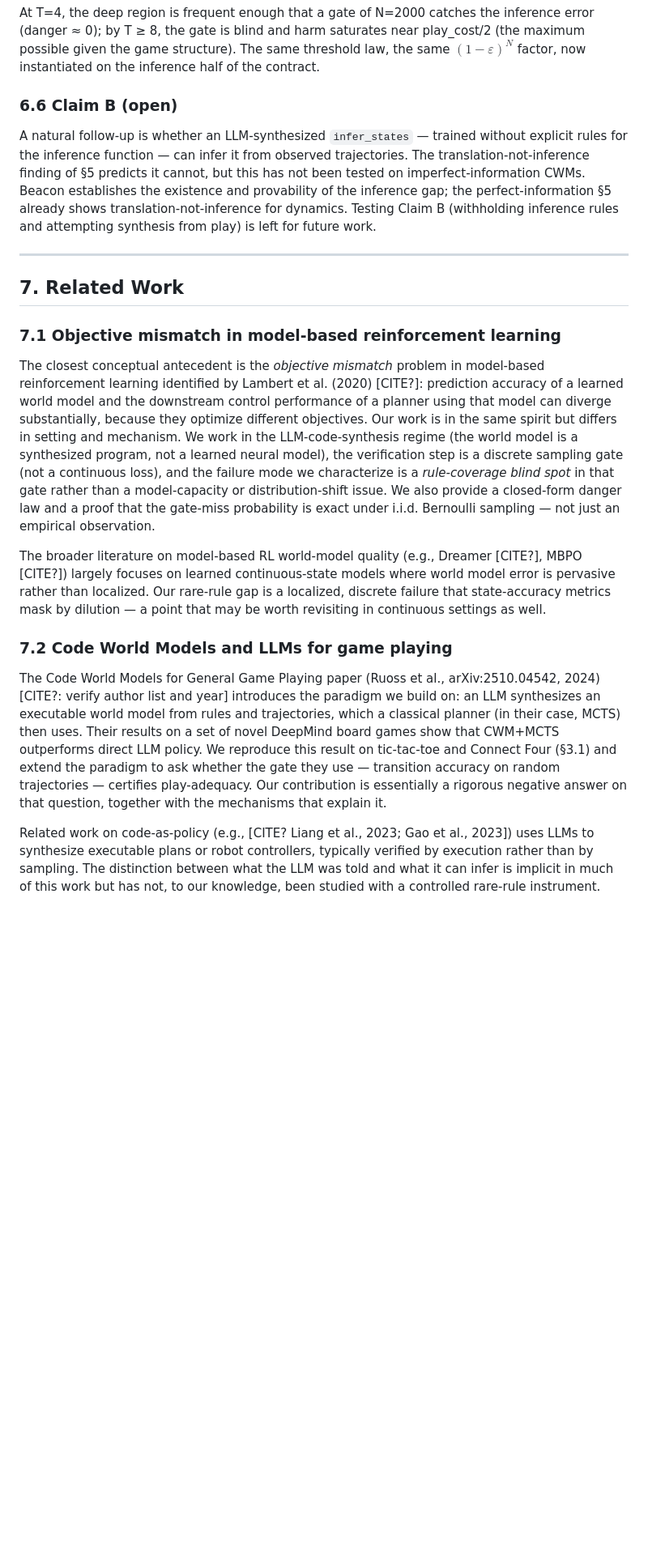
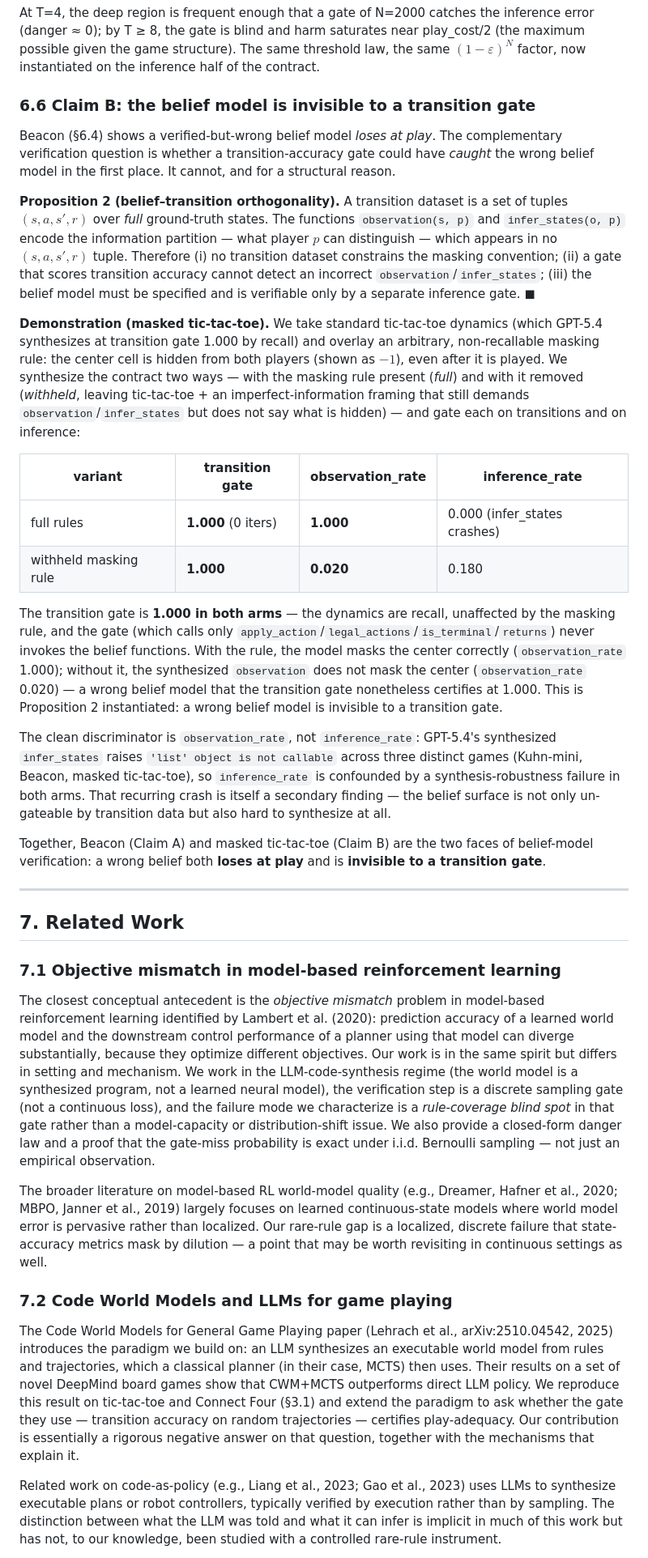
Before and after one commit to JaviMaligno/code-world-models, a Markdown page: docs/paper/preprint-draft.md, the part around one of its changes. Shown at 81% size. Rendered like a GitHub page; blank space fills up the shorter version.

```diff
--- a/docs/paper/preprint-draft.md
+++ b/docs/paper/preprint-draft.md
@@ -374,9 +376,24 @@ The danger law from §4 applies directly to the inference gap. Sweeping $T$ (so
 
 At T=4, the deep region is frequent enough that a gate of N=2000 catches the inference error (danger ≈ 0); by T ≥ 8, the gate is blind and harm saturates near play_cost/2 (the maximum possible given the game structure). The same threshold law, the same $(1−\varepsilon)^N$ factor, now instantiated on the inference half of the contract.
 
-### 6.6 Claim B (open)
+### 6.6 Claim B: the belief model is invisible to a transition gate
 
-A natural follow-up is whether an LLM-synthesized `infer_states` — trained without explicit rules for the inference function — can infer it from observed trajectories. The translation-not-inference finding of §5 predicts it cannot, but this has not been tested on imperfect-information CWMs. Beacon establishes the existence and provability of the inference gap; the perfect-information §5 already shows translation-not-inference for dynamics. Testing Claim B (withholding inference rules and attempting synthesis from play) is left for future work.
+Beacon (§6.4) shows a verified-but-wrong belief model *loses at play*. The complementary verification question is whether a transition-accuracy gate could have *caught* the wrong belief model in the first place. It cannot, and for a structural reason.
+
+**Proposition 2 (belief–transition orthogonality).** A transition dataset is a set of tuples $(s, a, s', r)$ over *full* ground-truth states. The functions `observation(s, p)` and `infer_states(o, p)` encode the information partition — what player $p$ can distinguish — which appears in no $(s, a, s', r)$ tuple. Therefore (i) no transition dataset constrains the masking convention; (ii) a gate that scores transition accuracy cannot detect an incorrect `observation`/`infer_states`; (iii) the belief model must be specified and is verifiable only by a separate inference gate. $\blacksquare$
+
+**Demonstration (masked tic-tac-toe).** We take standard tic-tac-toe dynamics (which GPT-5.4 synthesizes at transition gate 1.000 by recall) and overlay an arbitrary, non-recallable masking rule: the center cell is hidden from both players (shown as $-1$), even after it is played. We synthesize the contract two ways — with the masking rule present (*full*) and with it removed (*withheld*, leaving tic-tac-toe + an imperfect-information framing that still demands `observation`/`infer_states` but does not say what is hidden) — and gate each on transitions and on inference:
+
+| variant | transition gate | observation_rate | inference_rate |
+|---------|-----------------|------------------|----------------|
+| full rules | **1.000** (0 iters) | **1.000** | 0.000 (infer_states crashes) |
+| withheld masking rule | **1.000** | **0.020** | 0.180 |
+
+The transition gate is **1.000 in both arms** — the dynamics are recall, unaffected by the masking rule, and the gate (which calls only `apply_action`/`legal_actions`/`is_terminal`/`returns`) never invokes the belief functions. With the rule, the model masks the center correctly (`observation_rate` 1.000); without it, the synthesized `observation` does not mask the center (`observation_rate` 0.020) — a wrong belief model that the transition gate nonetheless certifies at 1.000. This is Proposition 2 instantiated: a wrong belief model is invisible to a transition gate.
+
+The clean discriminator is `observation_rate`, not `inference_rate`: GPT-5.4's synthesized `infer_states` raises `'list' object is not callable` across three distinct games (Kuhn-mini, Beacon, masked tic-tac-toe), so `inference_rate` is confounded by a synthesis-robustness failure in both arms. That recurring crash is itself a secondary finding — the belief surface is not only un-gateable by transition data but also hard to synthesize at all.
+
+Together, Beacon (Claim A) and masked tic-tac-toe (Claim B) are the two faces of belief-model verification: a wrong belief both **loses at play** and is **invisible to a transition gate**.
 
 ---
 
@@ -384,13 +401,13 @@ A natural follow-up is whether an LLM-synthesized `infer_states` — trained wit
 
 ### 7.1 Objective mismatch in model-based reinforcement learning
 
-The closest conceptual antecedent is the *objective mismatch* problem in model-based reinforcement learning identified by Lambert et al. (2020) [CITE?]: prediction accuracy of a learned world model and the downstream control performance of a planner using that model can diverge substantially, because they optimize different objectives. Our work is in the same spirit but differs in setting and mechanism. We work in the LLM-code-synthesis regime (the world model is a synthesized program, not a learned neural model), the verification step is a discrete sampling gate (not a continuous loss), and the failure mode we characterize is a *rule-coverage blind spot* in that gate rather than a model-capacity or distribution-shift issue. We also provide a closed-form danger law and a proof that the gate-miss probability is exact under i.i.d. Bernoulli sampling — not just an empirical observation.
+The closest conceptual antecedent is the *objective mismatch* problem in model-based reinforcement learning identified by Lambert et al. (2020): prediction accuracy of a learned world model and the downstream control performance of a planner using that model can diverge substantially, because they optimize different objectives. Our work is in the same spirit but differs in setting and mechanism. We work in the LLM-code-synthesis regime (the world model is a synthesized program, not a learned neural model), the verification step is a discrete sampling gate (not a continuous loss), and the failure mode we characterize is a *rule-coverage blind spot* in that gate rather than a model-capacity or distribution-shift issue. We also provide a closed-form danger law and a proof that the gate-miss probability is exact under i.i.d. Bernoulli sampling — not just an empirical observation.
 
-The broader literature on model-based RL world-model quality (e.g., Dreamer [CITE?], MBPO [CITE?]) largely focuses on learned continuous-state models where world model error is pervasive rather than localized. Our rare-rule gap is a localized, discrete failure that state-accuracy metrics mask by dilution — a point that may be worth revisiting in continuous settings as well.
+The broader literature on model-based RL world-model quality (e.g., Dreamer, Hafner et al., 2020; MBPO, Janner et al., 2019) largely focuses on learned continuous-state models where world model error is pervasive rather than localized. Our rare-rule gap is a localized, discrete failure that state-accuracy metrics mask by dilution — a point that may be worth revisiting in continuous settings as well.
 
 ### 7.2 Code World Models and LLMs for game playing
 
-The Code World Models for General Game Playing paper (Ruoss et al., arXiv:2510.04542, 2024) [CITE?: verify author list and year] introduces the paradigm we build on: an LLM synthesizes an executable world model from rules and trajectories, which a classical planner (in their case, MCTS) then uses. Their results on a set of novel DeepMind board games show that CWM+MCTS outperforms direct LLM policy. We reproduce this result on tic-tac-toe and Connect Four (§3.1) and extend the paradigm to ask whether the gate they use — transition accuracy on random trajectories — certifies play-adequacy. Our contribution is essentially a rigorous negative answer on that question, together with the mechanisms that explain it.
+The Code World Models for General Game Playing paper (Lehrach et al., arXiv:2510.04542, 2025) introduces the paradigm we build on: an LLM synthesizes an executable world model from rules and trajectories, which a classical planner (in their case, MCTS) then uses. Their results on a set of novel DeepMind board games show that CWM+MCTS outperforms direct LLM policy. We reproduce this result on tic-tac-toe and Connect Four (§3.1) and extend the paradigm to ask whether the gate they use — transition accuracy on random trajectories — certifies play-adequacy. Our contribution is essentially a rigorous negative answer on that question, together with the mechanisms that explain it.
 
-Related work on code-as-policy (e.g., [CITE? Liang et al., 2023; Gao et al., 2023]) uses LLMs to synthesize executable plans or robot controllers, typically verified by execution rather than by sampling. The distinction between what the LLM was told and what it can infer is implicit in much of this work but has not, to our knowledge, been studied with a controlled rare-rule instrument.
+Related work on code-as-policy (e.g., Liang et al., 2023; Gao et al., 2023) uses LLMs to synthesize executable plans or robot controllers, typically verified by execution rather than by sampling. The distinction between what the LLM was told and what it can infer is implicit in much of this work but has not, to our knowledge, been studied with a controlled rare-rule instrument.
 
```
Also changed, not shown: other parts of docs/paper/preprint-draft.md (+36 -14 lines).
